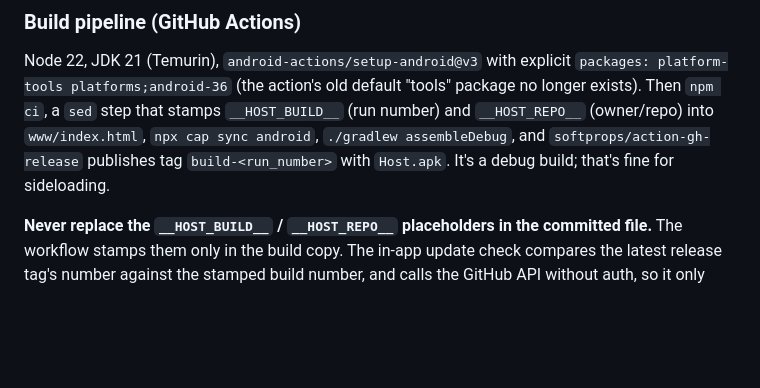
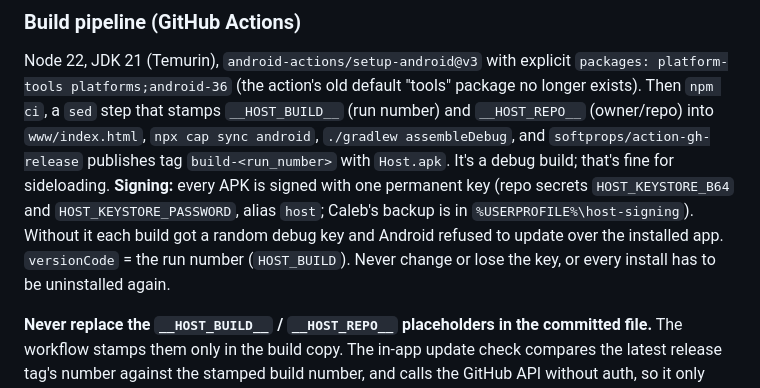
Before and after one commit to calebleigh/host-game, a Markdown page: CLAUDE.md, the part around the change. GitHub-like rendering; blank space fills up the shorter version.

Commit message:
Notes: how APK signing works
Co-Authored-By: Claude Opus 5.5 <noreply@anthropic.com>
Claude-Session: https://claude.ai/code/session_01Uvc6d6EKrd56oXszwqqEyt

```diff
--- a/CLAUDE.md
+++ b/CLAUDE.md
@@ -39,6 +39,10 @@ Node 22, JDK 21 (Temurin), `android-actions/setup-android@v3` with explicit
 Then `npm ci`, a `sed` step that stamps `__HOST_BUILD__` (run number) and `__HOST_REPO__` (owner/repo) into
 `www/index.html`, `npx cap sync android`, `./gradlew assembleDebug`, and `softprops/action-gh-release`
 publishes tag `build-<run_number>` with `Host.apk`. It's a debug build; that's fine for sideloading.
+**Signing:** every APK is signed with one permanent key (repo secrets `HOST_KEYSTORE_B64` and
+`HOST_KEYSTORE_PASSWORD`, alias `host`; Caleb's backup is in `%USERPROFILE%\host-signing`). Without it each build
+got a random debug key and Android refused to update over the installed app. `versionCode` = the run number
+(`HOST_BUILD`). Never change or lose the key, or every install has to be uninstalled again.
 
 **Never replace the `__HOST_BUILD__` / `__HOST_REPO__` placeholders in the committed file.** The workflow
 stamps them only in the build copy. The in-app update check compares the latest release tag's number against
```
